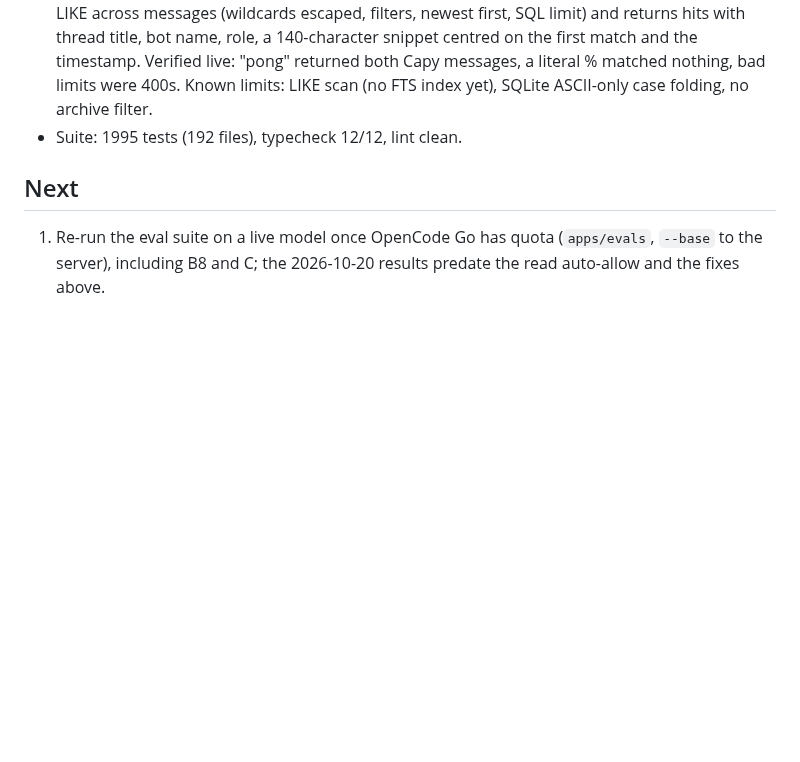
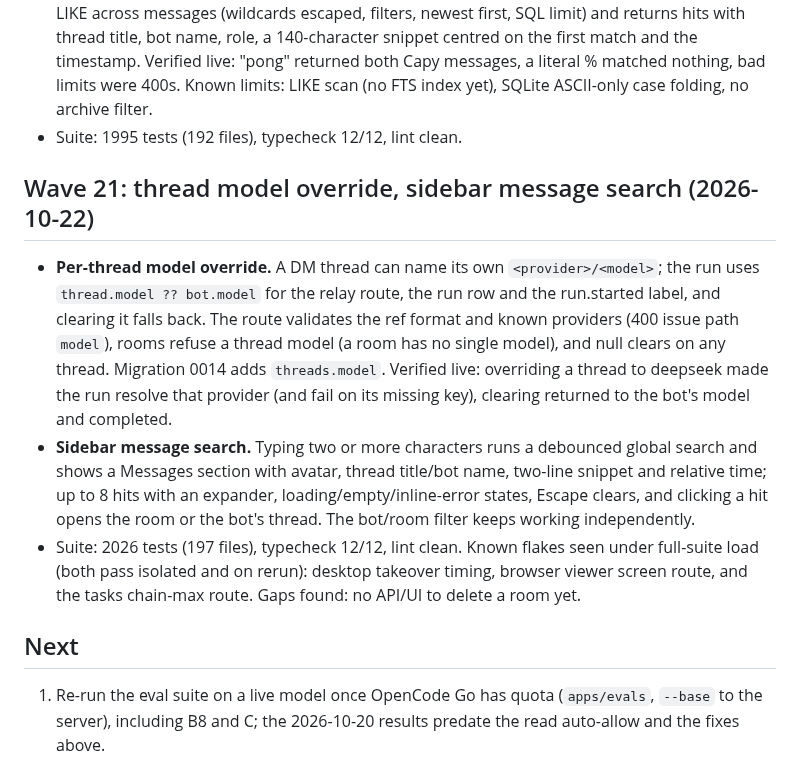
Before and after one commit to guhcostan/brot, a Markdown page: docs/STATUS.md, the part around the change. Drawn GitHub-style; blank space fills up the shorter version.

Commit message:
docs: wave 21 status (thread model override, sidebar search)

```diff
--- a/docs/STATUS.md
+++ b/docs/STATUS.md
@@ -293,6 +293,21 @@ mapped in `docs/MAUSBOT-PARITY.md` (34 bots / 7 teams, 33 bots with a browser an
   (no FTS index yet), SQLite ASCII-only case folding, no archive filter.
 - Suite: 1995 tests (192 files), typecheck 12/12, lint clean.
 
+## Wave 21: thread model override, sidebar message search (2026-10-22)
+
+- **Per-thread model override.** A DM thread can name its own `<provider>/<model>`; the run uses
+  `thread.model ?? bot.model` for the relay route, the run row and the run.started label, and clearing it
+  falls back. The route validates the ref format and known providers (400 issue path `model`), rooms refuse
+  a thread model (a room has no single model), and null clears on any thread. Migration 0014 adds
+  `threads.model`. Verified live: overriding a thread to deepseek made the run resolve that provider (and
+  fail on its missing key), clearing returned to the bot's model and completed.
+- **Sidebar message search.** Typing two or more characters runs a debounced global search and shows a
+  Messages section with avatar, thread title/bot name, two-line snippet and relative time; up to 8 hits with
+  an expander, loading/empty/inline-error states, Escape clears, and clicking a hit opens the room or the
+  bot's thread. The bot/room filter keeps working independently.
+- Suite: 2026 tests (197 files), typecheck 12/12, lint clean. Known flakes seen under full-suite load (both
+  pass isolated and on rerun): desktop takeover timing, browser viewer screen route, and the tasks chain-max
+  route. Gaps found: no API/UI to delete a room yet.
 ## Next
 
 1. Re-run the eval suite on a live model once OpenCode Go has quota (`apps/evals`, `--base` to the server), including B8 and C; the 2026-10-20 results predate the read auto-allow and the fixes above.
```
Also changed, not shown: docs/MAUSBOT-PARITY.md (+3 -3 lines).
